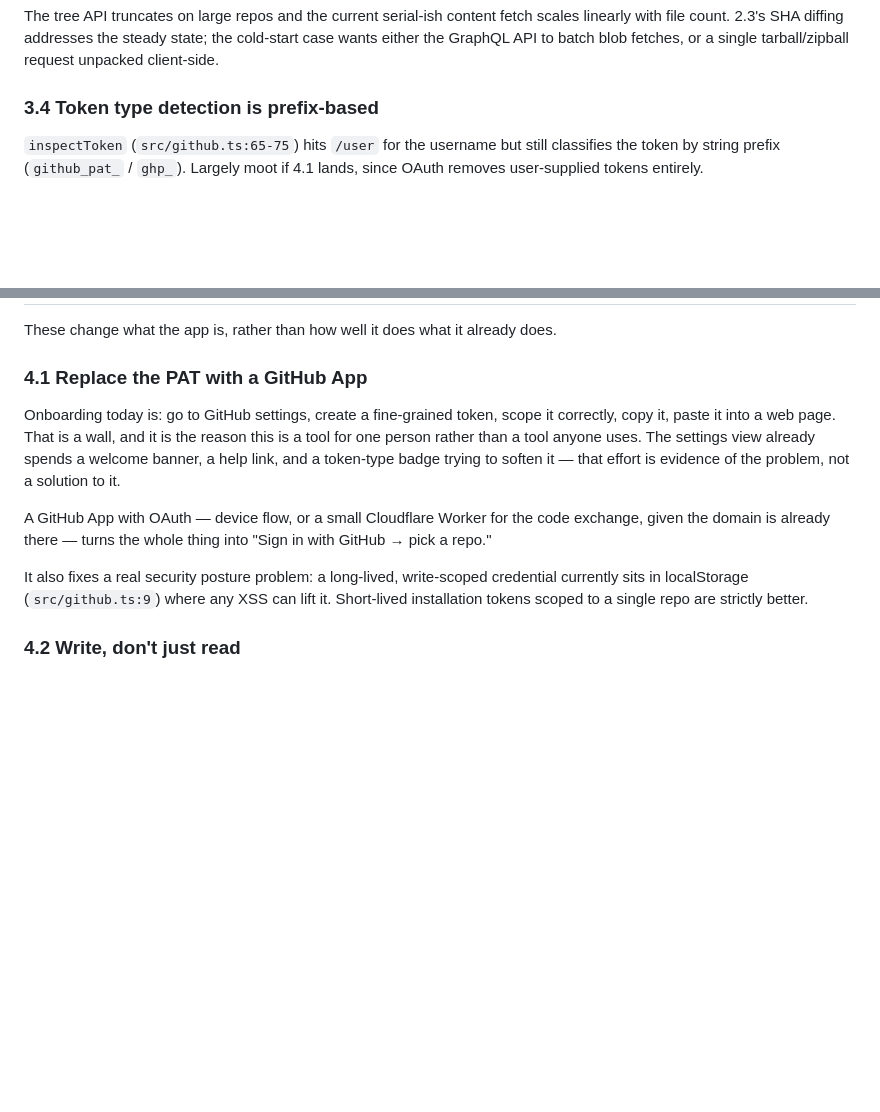
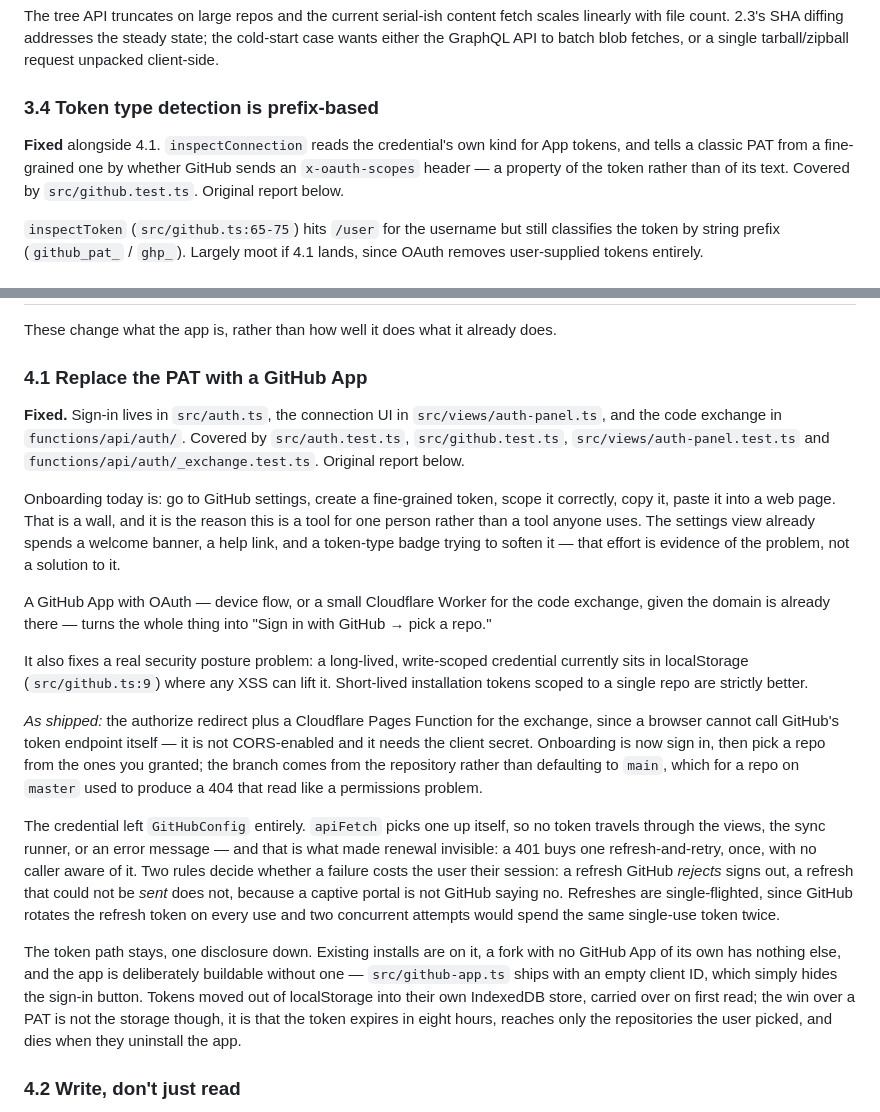
Before and after one commit to danielmeint/hashcards-app, a Markdown page: ROADMAP.md, 2 parts joined by grey strips. Drawn GitHub-style; blank space fills up the shorter version.

Commit message:
Mark 3.4 and 4.1 as shipped in the roadmap
Co-Authored-By: Claude Opus 5 <noreply@anthropic.com>

```diff
--- a/ROADMAP.md
+++ b/ROADMAP.md
@@ -333,6 +333,11 @@ single tarball/zipball request unpacked client-side.
 
 ### 3.4 Token type detection is prefix-based
 
+**Fixed** alongside 4.1. `inspectConnection` reads the credential's own kind for
+App tokens, and tells a classic PAT from a fine-grained one by whether GitHub
+sends an `x-oauth-scopes` header — a property of the token rather than of its
+text. Covered by `src/github.test.ts`. Original report below.
+
 `inspectToken` (`src/github.ts:65-75`) hits `/user` for the username but still
 classifies the token by string prefix (`github_pat_` / `ghp_`). Largely moot if
 4.1 lands, since OAuth removes user-supplied tokens entirely.
@@ -352,6 +357,12 @@ These change what the app is, rather than how well it does what it already does.
 
 ### 4.1 Replace the PAT with a GitHub App
 
+**Fixed.** Sign-in lives in `src/auth.ts`, the connection UI in
+`src/views/auth-panel.ts`, and the code exchange in `functions/api/auth/`.
+Covered by `src/auth.test.ts`, `src/github.test.ts`,
+`src/views/auth-panel.test.ts` and `functions/api/auth/_exchange.test.ts`.
+Original report below.
+
 Onboarding today is: go to GitHub settings, create a fine-grained token, scope it
 correctly, copy it, paste it into a web page. That is a wall, and it is the
 reason this is a tool for one person rather than a tool anyone uses. The settings
@@ -366,6 +377,30 @@ It also fixes a real security posture problem: a long-lived, write-scoped
 credential currently sits in localStorage (`src/github.ts:9`) where any XSS can
 lift it. Short-lived installation tokens scoped to a single repo are strictly
 better.
+
+*As shipped:* the authorize redirect plus a Cloudflare Pages Function for the
+exchange, since a browser cannot call GitHub's token endpoint itself — it is not
+CORS-enabled and it needs the client secret. Onboarding is now sign in, then
+pick a repo from the ones you granted; the branch comes from the repository
+rather than defaulting to `main`, which for a repo on `master` used to produce a
+404 that read like a permissions problem.
+
+The credential left `GitHubConfig` entirely. `apiFetch` picks one up itself, so
+no token travels through the views, the sync runner, or an error message — and
+that is what made renewal invisible: a 401 buys one refresh-and-retry, once,
+with no caller aware of it. Two rules decide whether a failure costs the user
+their session: a refresh GitHub *rejects* signs out, a refresh that could not be
+*sent* does not, because a captive portal is not GitHub saying no. Refreshes are
+single-flighted, since GitHub rotates the refresh token on every use and two
+concurrent attempts would spend the same single-use token twice.
+
+The token path stays, one disclosure down. Existing installs are on it, a fork
+with no GitHub App of its own has nothing else, and the app is deliberately
+buildable without one — `src/github-app.ts` ships with an empty client ID, which
+simply hides the sign-in button. Tokens moved out of localStorage into their own
+IndexedDB store, carried over on first read; the win over a PAT is not the
+storage though, it is that the token expires in eight hours, reaches only the
+repositories the user picked, and dies when they uninstall the app.
 
 ### 4.2 Write, don't just read
 
```
